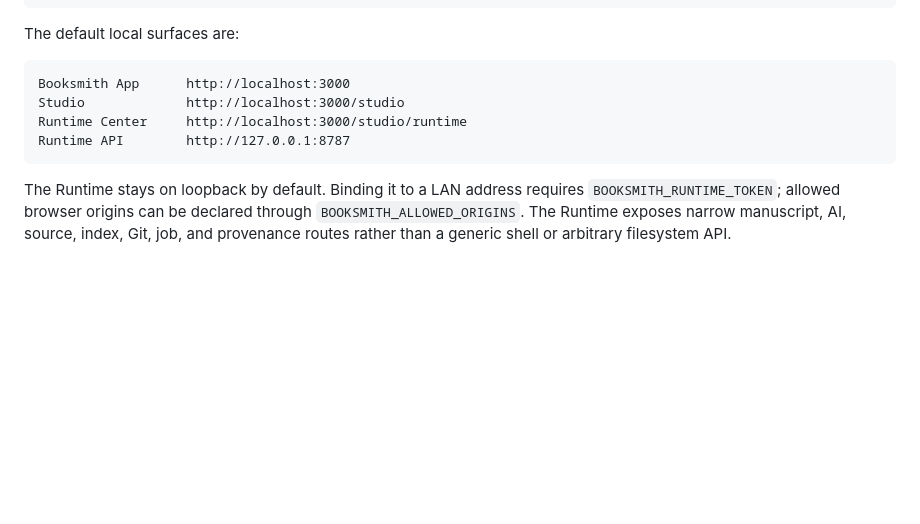
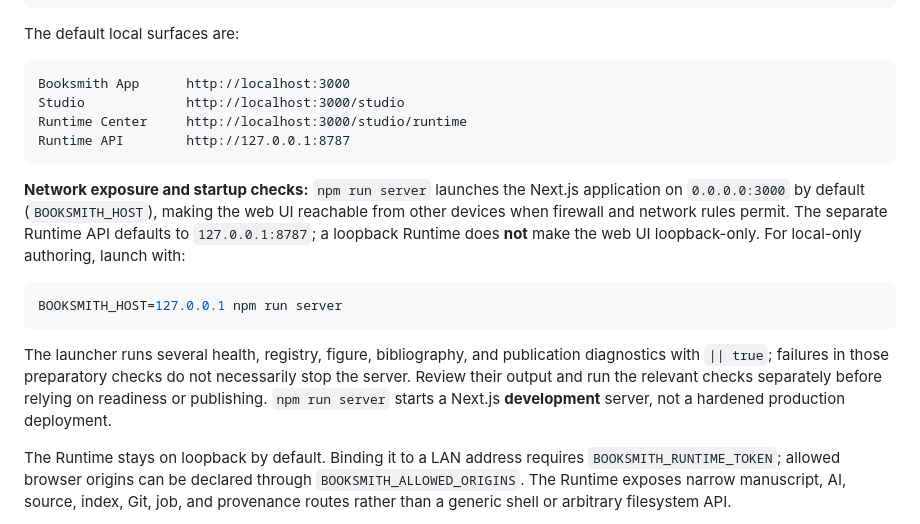
Before and after one commit to AIFreedomTrustFederation/booksmith-ai, a Markdown page: README.md, the part around the change. Drawn GitHub-style; blank space fills up the shorter version.

Commit message:
docs(booksmith): clarify UI network exposure and nonfatal startup diagnostics

````diff
--- a/README.md
+++ b/README.md
@@ -99,6 +99,14 @@ Runtime Center     http://localhost:3000/studio/runtime
 Runtime API        http://127.0.0.1:8787
 ```
 
+**Network exposure and startup checks:** `npm run server` launches the Next.js application on `0.0.0.0:3000` by default (`BOOKSMITH_HOST`), making the web UI reachable from other devices when firewall and network rules permit. The separate Runtime API defaults to `127.0.0.1:8787`; a loopback Runtime does **not** make the web UI loopback-only. For local-only authoring, launch with:
+
+```bash
+BOOKSMITH_HOST=127.0.0.1 npm run server
+```
+
+The launcher runs several health, registry, figure, bibliography, and publication diagnostics with `|| true`; failures in those preparatory checks do not necessarily stop the server. Review their output and run the relevant checks separately before relying on readiness or publishing. `npm run server` starts a Next.js **development** server, not a hardened production deployment.
+
 The Runtime stays on loopback by default. Binding it to a LAN address requires `BOOKSMITH_RUNTIME_TOKEN`; allowed browser origins can be declared through `BOOKSMITH_ALLOWED_ORIGINS`. The Runtime exposes narrow manuscript, AI, source, index, Git, job, and provenance routes rather than a generic shell or arbitrary filesystem API.
 
 The same Studio is also an installable Progressive Web App through `manifest.webmanifest` and the Booksmith service worker. Previously visited application surfaces and static assets can remain available offline; canonical writes and model execution still require the private Runtime process.
````
